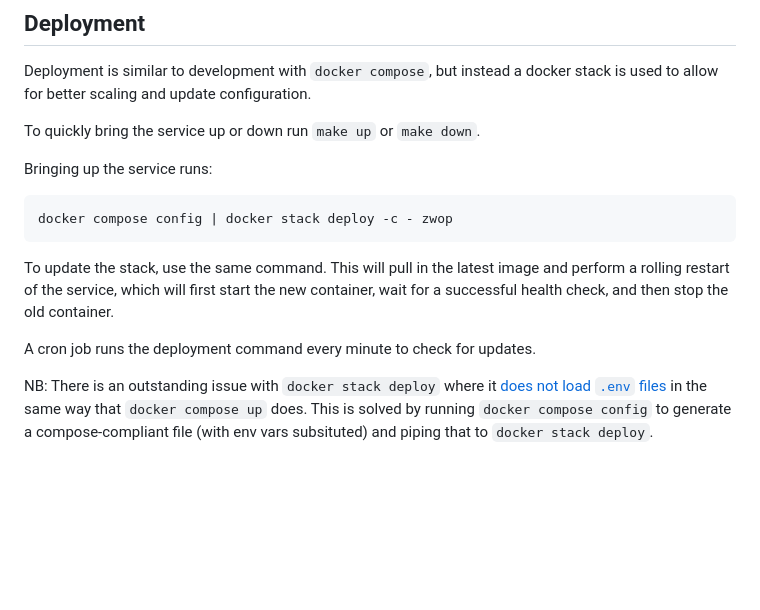
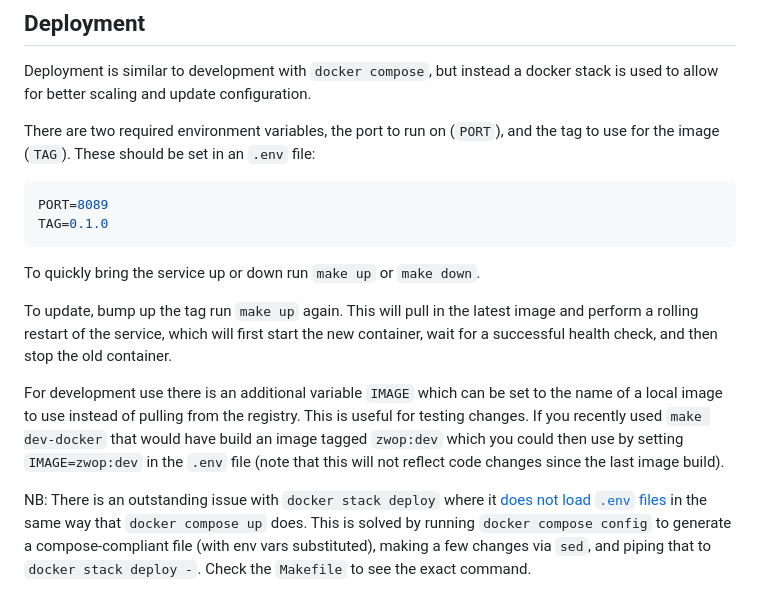
Before and after one commit to European-XFEL/zulip-write-only-proxy, a Markdown page: README.md, the part around the change. Rendered like a GitHub page; blank space fills up the shorter version.

Commit message:
docs: update deployment section

````diff
--- a/README.md
+++ b/README.md
@@ -179,16 +179,17 @@ Tentative list of things to do in the future:
 
 Deployment is similar to development with `docker compose`, but instead a docker stack is used to allow for better scaling and update configuration.
 
+There are two required environment variables, the port to run on (`PORT`), and the tag to use for the image (`TAG`). These should be set in an `.env` file:
+
+```env
+PORT=8089
+TAG=0.1.0
+```
+
 To quickly bring the service up or down run `make up` or `make down`.
 
-Bringing up the service runs:
+To update, bump up the tag run `make up` again. This will pull in the latest image and perform a rolling restart of the service, which will first start the new container, wait for a successful health check, and then stop the old container.
 
-```sh
-docker compose config | docker stack deploy -c - zwop
-```
+For development use there is an additional variable `IMAGE` which can be set to the name of a local image to use instead of pulling from the registry. This is useful for testing changes. If you recently used `make dev-docker` that would have build an image tagged `zwop:dev` which you could then use by setting `IMAGE=zwop:dev` in the `.env` file (note that this will not reflect code changes since the last image build).
 
-To update the stack, use the same command. This will pull in the latest image and perform a rolling restart of the service, which will first start the new container, wait for a successful health check, and then stop the old container.
-
-A cron job runs the deployment command every minute to check for updates.
-
-NB: There is an outstanding issue with `docker stack deploy` where it [does not load `.env` files](https://github.com/moby/moby/issues/29133) in the same way that `docker compose up` does. This is solved by running `docker compose config` to generate a compose-compliant file (with env vars subsituted) and piping that to `docker stack deploy`.
+NB: There is an outstanding issue with `docker stack deploy` where it [does not load `.env` files](https://github.com/moby/moby/issues/29133) in the same way that `docker compose up` does. This is solved by running `docker compose config` to generate a compose-compliant file (with env vars substituted), making a few changes via `sed`, and piping that to `docker stack deploy -`. Check the `Makefile` to see the exact command.
````
